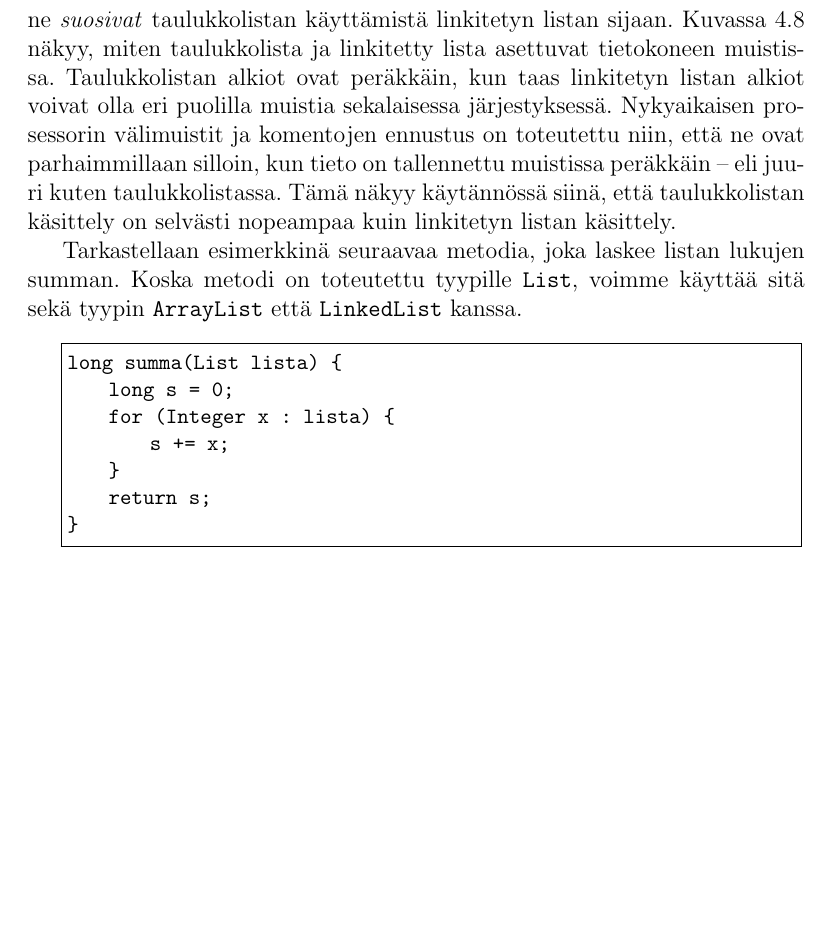
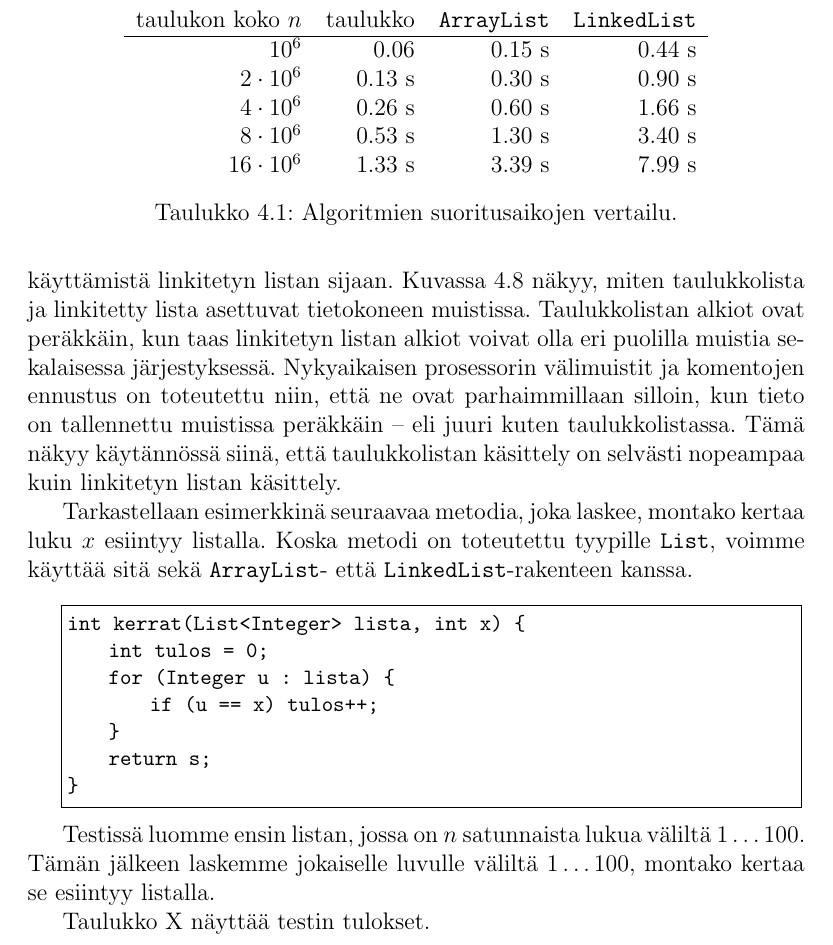
Before and after one commit to hy-tira/tirakirja, a LaTeX book (tirakirja.tex, which reads luku04.tex): part of page 46 of 90, cut at the place of the change, the shorter picture padded with empty space. Compiled offline with pdfLaTeX.

Commit message:
Lisää lukua 4

```diff
--- a/luku04.tex
+++ b/luku04.tex
@@ -640,9 +640,8 @@ käyttää taulukkolistan sijasta.
 \end{figure}
 
 
-Syynä tähän on, että nykyaikaiset tietokoneet on suunniteltu niin,
-että ne \emph{suosivat} taulukkolistan käyttämistä linkitetyn
-listan sijaan.
+Syynä tähän on, että nykyaikaiset tietokoneet
+\emph{suosivat} taulukkolistan käyttämistä linkitetyn listan sijaan.
 Kuvassa \ref{fig:taulin} näkyy, miten taulukkolista ja linkitetty lista
 asettuvat tietokoneen muistissa.
 Taulukkolistan alkiot ovat peräkkäin, kun taas linkitetyn
@@ -656,17 +655,39 @@ Tämä näkyy käytännössä siinä, että taulukkolistan käsittely on selväs
 nopeampaa kuin linkitetyn listan käsittely.
 
 Tarkastellaan esimerkkinä seuraavaa metodia,
-joka laskee listan lukujen summan.
+joka laskee, montako kertaa luku $x$ esiintyy listalla.
 Koska metodi on toteutettu tyypille \texttt{List},
-voimme käyttää sitä sekä tyypin \texttt{ArrayList}
-että \texttt{LinkedList} kanssa.
+voimme käyttää sitä sekä \texttt{ArrayList}-
+että \texttt{LinkedList}-rakenteen kanssa.
 
 \begin{code}
-long summa(List lista) {
-    long s = 0;
-    for (Integer x : lista) {
-        s += x;
+int kerrat(List<Integer> lista, int x) {
+    int tulos = 0;
+    for (Integer u : lista) {
+        if (u == x) tulos++;
     }
     return s;
 }
 \end{code}
+
+Testissä luomme ensin listan, jossa on $n$ satunnaista lukua
+väliltä $1 \dots 100$.
+Tämän jälkeen laskemme jokaiselle luvulle väliltä $1 \dots 100$,
+montako kertaa se esiintyy listalla.
+
+\begin{table}
+\center
+\begin{tabular}{rrrr}
+taulukon koko $n$ & taulukko & \texttt{ArrayList} & \texttt{LinkedList} \\
+\hline
+$10^6$ & 0.06 & 0.15 s & 0.44 s \\
+$2 \cdot 10^6$ & 0.13 s & 0.30 s & 0.90 s \\
+$4 \cdot 10^6$ & 0.26 s & 0.60 s & 1.66 s \\
+$8 \cdot 10^6$ & 0.53 s & 1.30 s & 3.40 s \\
+$16 \cdot 10^6$ & 1.33 s & 3.39 s & 7.99 s \\
+\end{tabular}
+\caption{Algoritmien suoritusaikojen vertailu.}
+\label{tab:kerver}
+\end{table}
+
+Taulukko X näyttää testin tulokset.
```
Also changed, not shown: luku04.tex (2 more changed lines).
